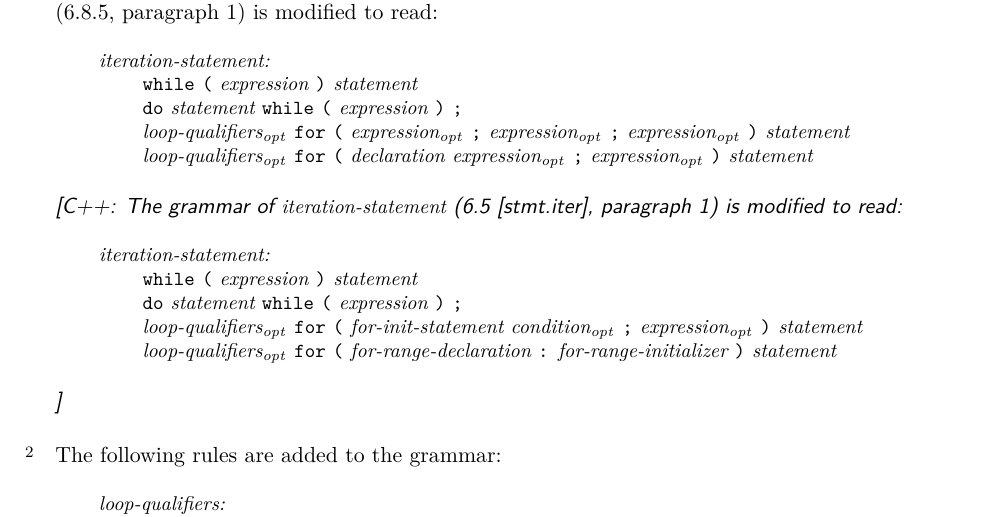
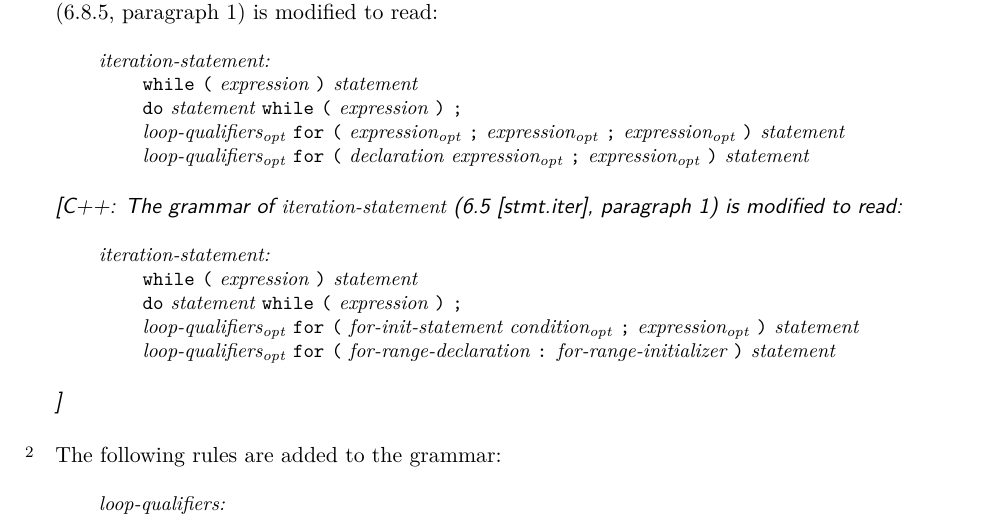
Before and after one commit to wg14-cplex/epp, a LaTeX document (cplexts.tex, which reads macros.tex): part of page 14 of 23, cut so that both start at the same text. Compiled offline with XeLaTeX.

Commit message:
Improve usability of text copied from PDF

```diff
--- a/cplexts.tex
+++ b/cplexts.tex
@@ -19,6 +19,8 @@
 	]{hyperref}	% for PDF hyperlinks and bookmarks
 \usepackage{chngcntr}	% for paragraph numbering
 \usepackage{color}	% for editorial marking
+\usepackage[T1]{fontenc} % to use 256-character fonts
+\usepackage{fontspec}	% to disable ligatures
 \usepackage{ifthen} 	% for conditional code/text
 \usepackage{listings}	% for code listings
 \usepackage{makeidx}	% for indexing
--- a/macros.tex
+++ b/macros.tex
@@ -128,7 +128,7 @@
 \newcommand{\exor}{\^{}}
 \newcommand{\bigoh}[1]{\ensuremath{\mathscr{O}(#1)}}
 % \renewcommand{\tilde}{{\smaller\ensuremath{\sim}}}    % extra level of braces is necessary
-\renewcommand{\tilde}{\protect\raisebox{-.5ex}{\larger\textasciitilde}}
+% \renewcommand{\tilde}{\protect\raisebox{-.5ex}{\larger\textasciitilde}}
 
 %%--------------------------------------------------
 %% States and operators
```
Also changed, not shown: cplexts.tex (2 more changed lines).
